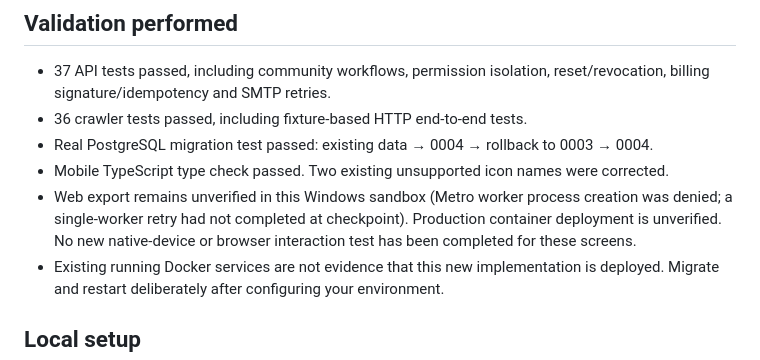
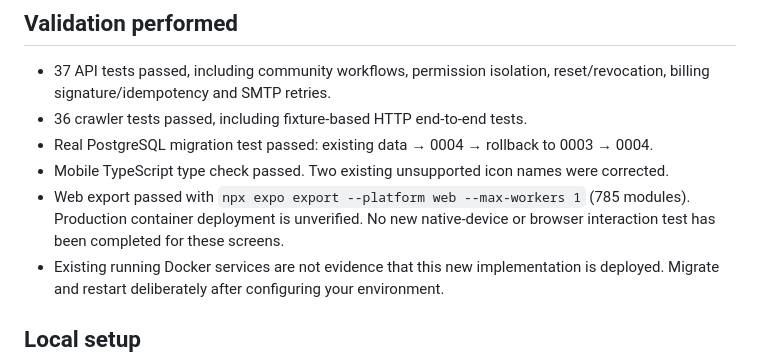
Before and after one commit to S3eedkabak/BACity, a Markdown page: BACity-/docs/implementation-status.md, the part around the change. Drawn GitHub-style.

Commit message:
Record successful web export validation

```diff
--- a/BACity-/docs/implementation-status.md
+++ b/BACity-/docs/implementation-status.md
@@ -25,7 +25,7 @@ This checkpoint implements the core community workflows on `new-impl-03`. It is
 - 36 crawler tests passed, including fixture-based HTTP end-to-end tests.
 - Real PostgreSQL migration test passed: existing data → 0004 → rollback to 0003 → 0004.
 - Mobile TypeScript type check passed. Two existing unsupported icon names were corrected.
-- Web export remains unverified in this Windows sandbox (Metro worker process creation was denied; a single-worker retry had not completed at checkpoint). Production container deployment is unverified. No new native-device or browser interaction test has been completed for these screens.
+- Web export passed with `npx expo export --platform web --max-workers 1` (785 modules). Production container deployment is unverified. No new native-device or browser interaction test has been completed for these screens.
 - Existing running Docker services are not evidence that this new implementation is deployed. Migrate and restart deliberately after configuring your environment.
 
 ## Local setup
```
